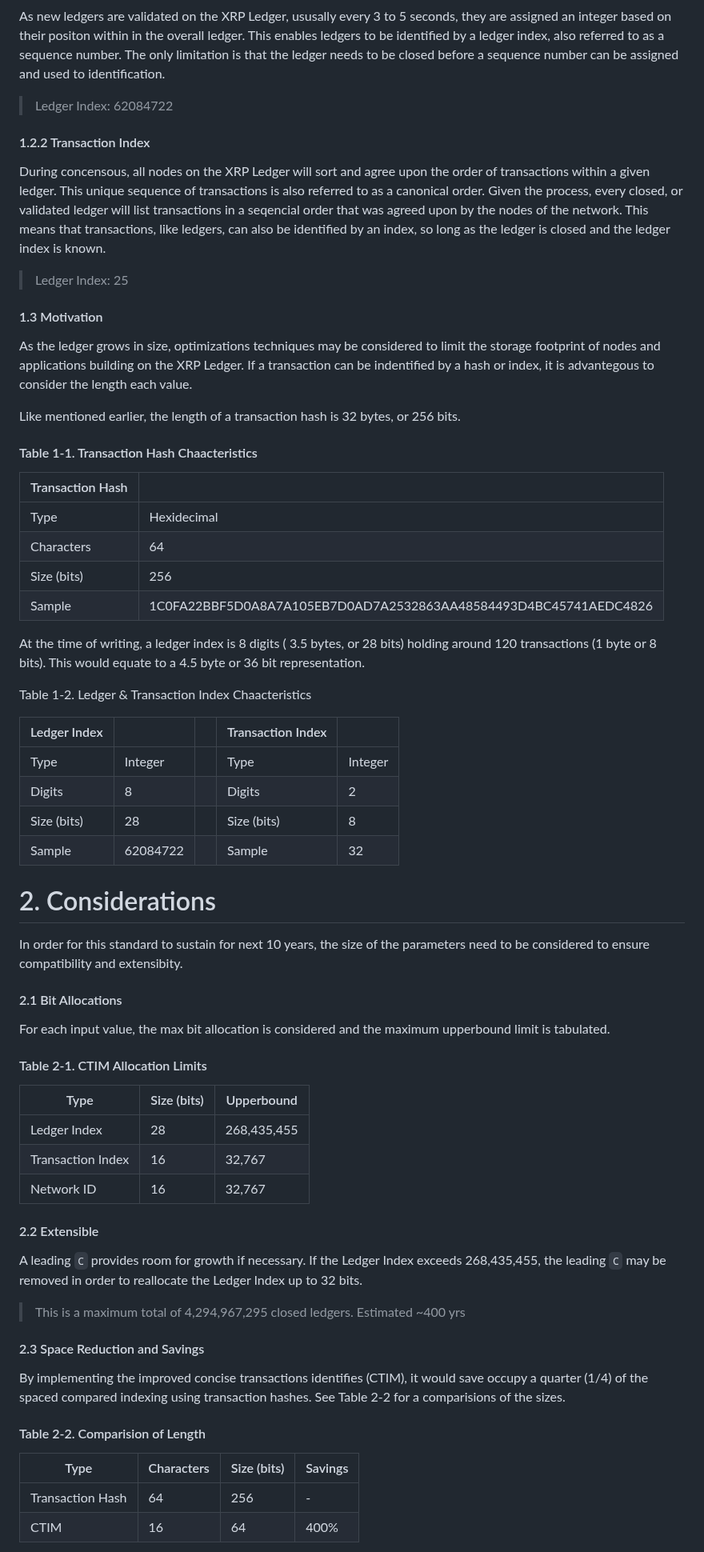
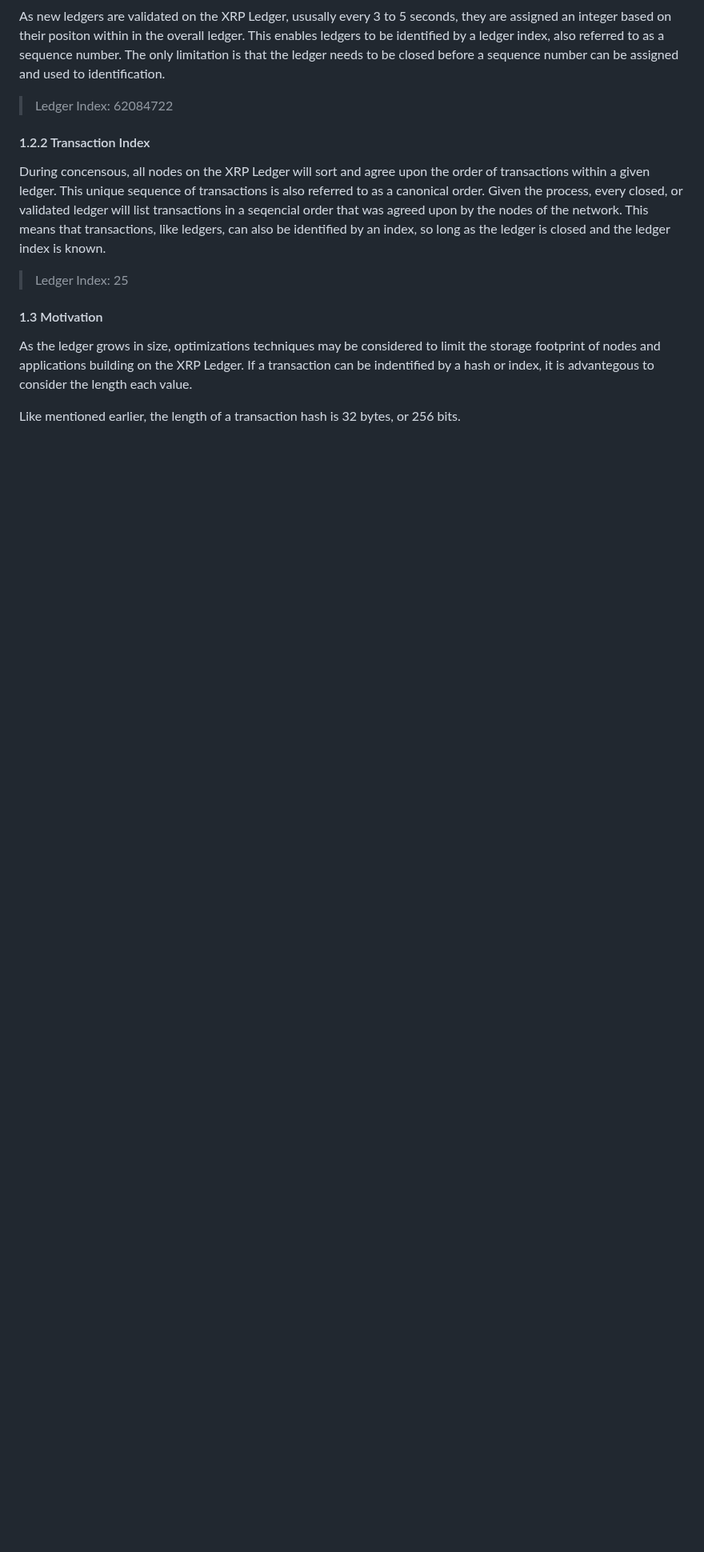
Before and after one commit to standardconnect/xls-37d, a Markdown page: README.md, the part around one of its changes. Shown at 80% size. GitHub-like rendering; blank space fills up the shorter version.

```diff
--- a/README.md
+++ b/README.md
@@ -45,57 +43,3 @@ During concensous, all nodes on the XRP Ledger will sort and agree upon the orde
 As the ledger grows in size, optimizations techniques may be considered to limit the storage footprint of nodes and applications building on the XRP Ledger. If a transaction can be indentified by a hash or index, it is advantegous to consider the length each value.
 
 Like mentioned earlier, the length of a transaction hash is 32 bytes, or 256 bits.
-
-#### Table 1-1. Transaction Hash Chaacteristics
-
-| Transaction Hash |                                                                  |
-| ---------------- | ---------------------------------------------------------------- |
-| Type             | Hexidecimal                                                      |
-| Characters       | 64                                                               |
-| Size (bits)      | 256                                                              |
-| Sample           | 1C0FA22BBF5D0A8A7A105EB7D0AD7A2532863AA48584493D4BC45741AEDC4826 |
-
-At the time of writing, a ledger index is 8 digits ( 3.5 bytes, or 28 bits) holding around 120 transactions (1 byte or 8 bits). This would equate to a 4.5 byte or 36 bit representation.
-
-Table 1-2. Ledger & Transaction Index Chaacteristics
-
-| Ledger Index |          |     | Transaction Index |         |
-| ------------ | -------- | --- | ----------------- | ------- |
-| Type         | Integer  |     | Type              | Integer |
-| Digits       | 8        |     | Digits            | 2       |
-| Size (bits)  | 28       |     | Size (bits)       | 8       |
-| Sample       | 62084722 |     | Sample            | 32      |
-
-# 2. Considerations
-
-In order for this standard to sustain for next 10 years, the size of the parameters need to be considered to ensure compatibility and extensibity.
-
-#### 2.1 Bit Allocations
-
-For each input value, the max bit allocation is considered and the maximum upperbound limit is tabulated.
-
-#### Table 2-1. CTIM Allocation Limits
-
-| Type              | Size (bits) | Upperbound  |
-| ----------------- | ----------- | ----------- |
-| Ledger Index      | 28          | 268,435,455 |
-| Transaction Index | 16          | 32,767      |
-| Network ID        | 16          | 32,767      |
-
-#### 2.2 Extensible
-
-A leading `C` provides room for growth if necessary. If the Ledger Index exceeds 268,435,455, the leading `C` may be removed in order to reallocate the Ledger Index up to 32 bits.
-
-> This is a maximum total of 4,294,967,295 closed ledgers. Estimated ~400 yrs
-
-#### 2.3 Space Reduction and Savings
-
-By implementing the improved concise transactions identifies (CTIM), it would save occupy a quarter (1/4) of the spaced compared indexing using transaction hashes. See Table 2-2 for a comparisions of the sizes.
-
-#### Table 2-2. Comparision of Length
-
-| Type             | Characters | Size (bits) | Savings |
-| ---------------- | ---------- | ----------- | ------- |
-| Transaction Hash | 64         | 256         | -       |
-| CTIM             | 16         | 64          | 400%    |
-
```
Also changed, not shown: other parts of README.md (+0 -63 lines), proposal/DRAFT.md (+10 -16 lines).
